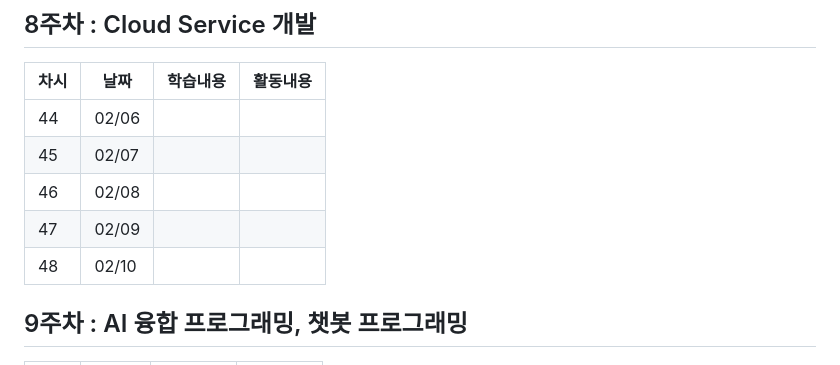
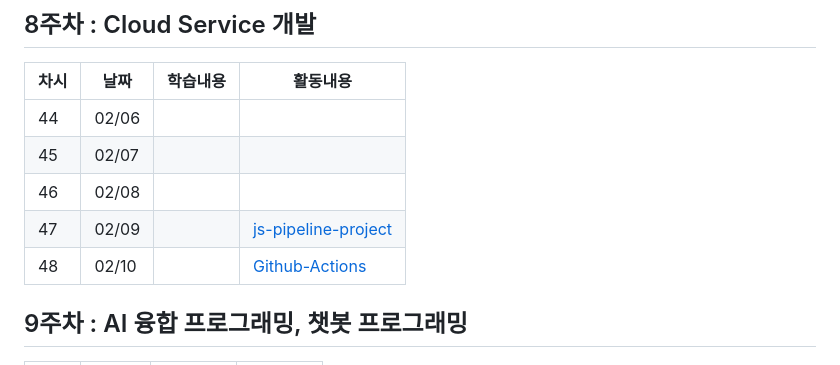
Before and after one commit to led156/SKT-FLYAI, a Markdown page: readme.md, the part around the change. Drawn GitHub-style.

```diff
--- a/readme.md
+++ b/readme.md
@@ -82,8 +82,8 @@
 |44|02/06|||
 |45|02/07|||
 |46|02/08|||
-|47|02/09|||
-|48|02/10|||
+|47|02/09||[js-pipeline-project](https://github.com/led156/js-pipeline-project)|
+|48|02/10||[Github-Actions](https://github.com/led156/Github-Actions)|
 
 
 ## 9주차 : AI 융합 프로그래밍, 챗봇 프로그래밍
```
